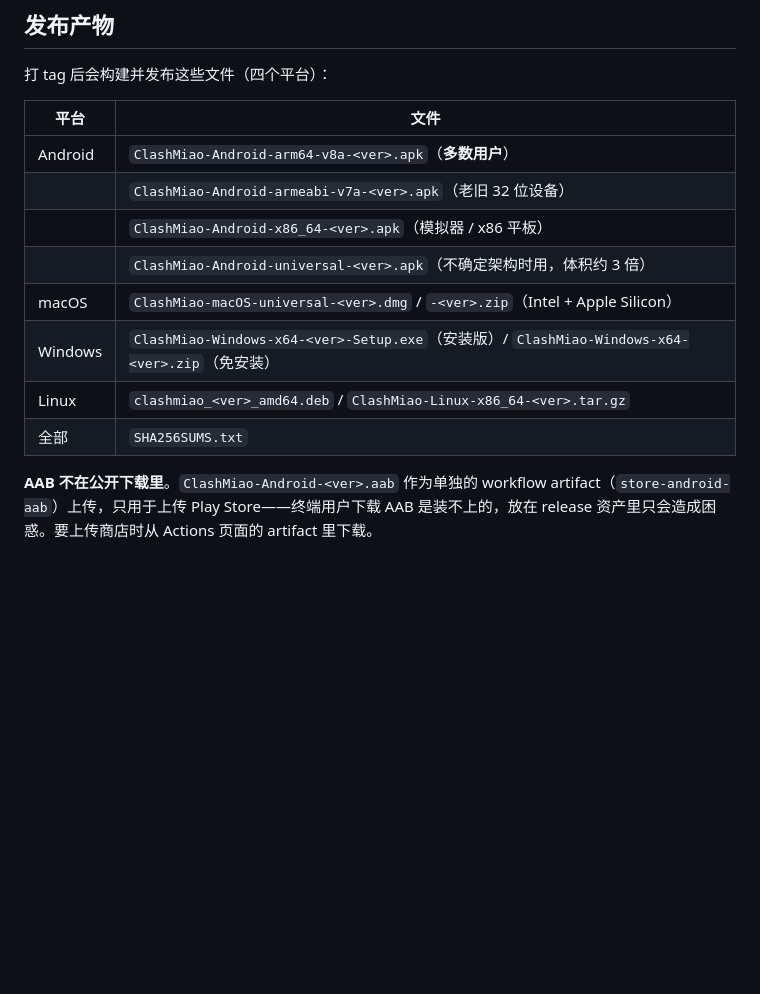
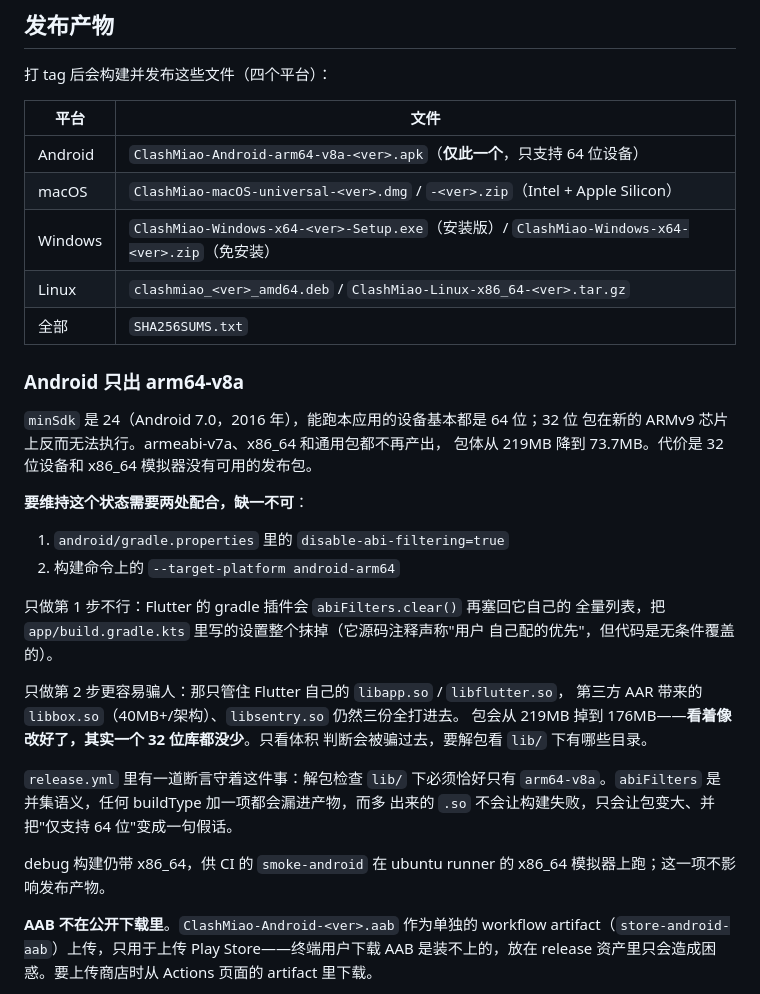
Before and after one commit to luuuuke88/clashmiao, a Markdown page: docs/RELEASE.md, the part around the change. Drawn GitHub-style; blank space fills up the shorter version.

Commit message:
docs: 文档同步 Android 只出 arm64-v8a
README 和 docs/RELEASE.md 里都还挂着四个 APK 的表格，跟实际产物对不上了。

RELEASE.md 补了一节讲清楚这个状态怎么维持——它不是改一行就完的事，
disable-abi-filtering 和 --target-platform 缺一不可，而且只做后者会让包从
219MB 掉到 176MB，看着像成了，实际一个 32 位库都没少。只看体积会被骗过去，
要解包看 lib/ 下有哪些目录。写下来是为了别人（或以后的我）不会把它"修"回去。

Co-Authored-By: Claude Opus 5 <noreply@anthropic.com>

```diff
--- a/docs/RELEASE.md
+++ b/docs/RELEASE.md
@@ -26,14 +26,38 @@ tag push 触发时不受这个开关影响，永远是正式发布。
 
 | 平台 | 文件 |
 |---|---|
-| Android | `ClashMiao-Android-arm64-v8a-<ver>.apk`（**多数用户**） |
-| | `ClashMiao-Android-armeabi-v7a-<ver>.apk`（老旧 32 位设备） |
-| | `ClashMiao-Android-x86_64-<ver>.apk`（模拟器 / x86 平板） |
-| | `ClashMiao-Android-universal-<ver>.apk`（不确定架构时用，体积约 3 倍） |
+| Android | `ClashMiao-Android-arm64-v8a-<ver>.apk`（**仅此一个**，只支持 64 位设备） |
 | macOS | `ClashMiao-macOS-universal-<ver>.dmg` / `-<ver>.zip`（Intel + Apple Silicon） |
 | Windows | `ClashMiao-Windows-x64-<ver>-Setup.exe`（安装版）/ `ClashMiao-Windows-x64-<ver>.zip`（免安装） |
 | Linux | `clashmiao_<ver>_amd64.deb` / `ClashMiao-Linux-x86_64-<ver>.tar.gz` |
 | 全部 | `SHA256SUMS.txt` |
+
+### Android 只出 arm64-v8a
+
+`minSdk` 是 24（Android 7.0，2016 年），能跑本应用的设备基本都是 64 位；32 位
+包在新的 ARMv9 芯片上反而无法执行。armeabi-v7a、x86_64 和通用包都不再产出，
+包体从 219MB 降到 73.7MB。代价是 32 位设备和 x86_64 模拟器没有可用的发布包。
+
+**要维持这个状态需要两处配合，缺一不可**：
+
+1. `android/gradle.properties` 里的 `disable-abi-filtering=true`
+2. 构建命令上的 `--target-platform android-arm64`
+
+只做第 1 步不行：Flutter 的 gradle 插件会 `abiFilters.clear()` 再塞回它自己的
+全量列表，把 `app/build.gradle.kts` 里写的设置整个抹掉（它源码注释声称"用户
+自己配的优先"，但代码是无条件覆盖的）。
+
+只做第 2 步更容易骗人：那只管住 Flutter 自己的 `libapp.so` / `libflutter.so`，
+第三方 AAR 带来的 `libbox.so`（40MB+/架构）、`libsentry.so` 仍然三份全打进去。
+包会从 219MB 掉到 176MB——**看着像改好了，其实一个 32 位库都没少**。只看体积
+判断会被骗过去，要解包看 `lib/` 下有哪些目录。
+
+`release.yml` 里有一道断言守着这件事：解包检查 `lib/` 下必须恰好只有
+`arm64-v8a`。`abiFilters` 是并集语义，任何 buildType 加一项都会漏进产物，而多
+出来的 `.so` 不会让构建失败，只会让包变大、并把"仅支持 64 位"变成一句假话。
+
+debug 构建仍带 x86_64，供 CI 的 `smoke-android` 在 ubuntu runner 的 x86_64
+模拟器上跑；这一项不影响发布产物。
 
 **AAB 不在公开下载里**。`ClashMiao-Android-<ver>.aab` 作为单独的 workflow
 artifact（`store-android-aab`）上传，只用于上传 Play Store——终端用户下载 AAB
```
Also changed, not shown: README.md (+5 -6 lines).
